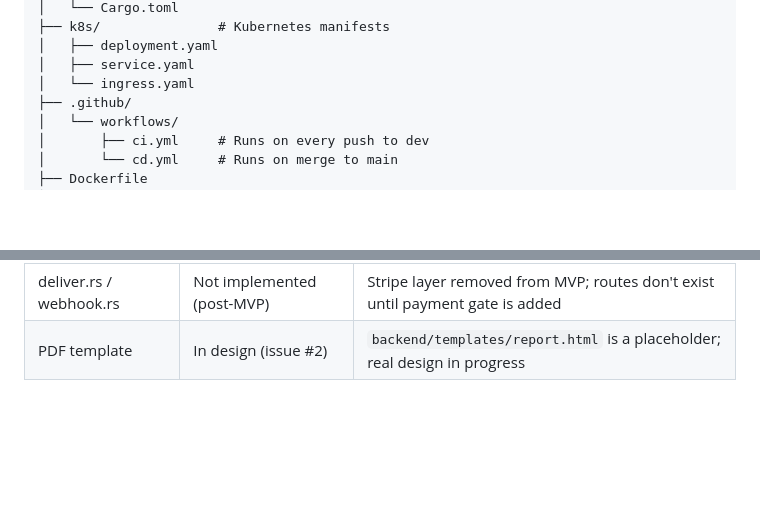
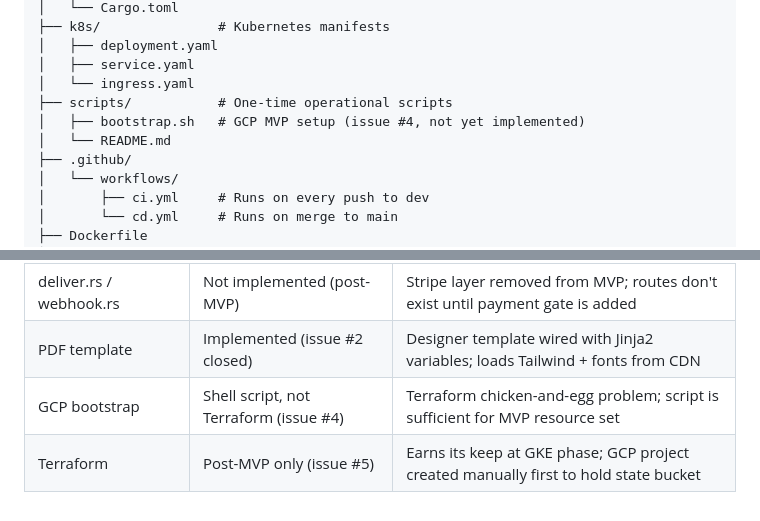
Before and after one commit to dineshmannam/clrdbt, a Markdown page: claude.md, 2 parts joined by grey strips. Rendered like a GitHub page; blank space fills up the shorter version.

```diff
--- a/claude.md
+++ b/claude.md
@@ -63,6 +63,9 @@ clrdbt/
 │   ├── deployment.yaml
 │   ├── service.yaml
 │   └── ingress.yaml
+├── scripts/           # One-time operational scripts
+│   ├── bootstrap.sh   # GCP MVP setup (issue #4, not yet implemented)
+│   └── README.md
 ├── .github/
 │   └── workflows/
 │       ├── ci.yml     # Runs on every push to dev
@@ -292,4 +295,6 @@ Use Google Secret Manager in production (Cloud Run reads secrets directly). Use
 | Input validation | `validate()` in `generate.rs` | Standalone fn, tested directly without HTTP/PDF/GCS overhead |
 | GCS bucket() error handling | Returns `Result<String>` | Was `expect()` — panic in async handler kills the test thread instead of returning 500 |
 | deliver.rs / webhook.rs | Not implemented (post-MVP) | Stripe layer removed from MVP; routes don't exist until payment gate is added |
-| PDF template | In design (issue #2) | `backend/templates/report.html` is a placeholder; real design in progress |
+| PDF template | Implemented (issue #2 closed) | Designer template wired with Jinja2 variables; loads Tailwind + fonts from CDN |
+| GCP bootstrap | Shell script, not Terraform (issue #4) | Terraform chicken-and-egg problem; script is sufficient for MVP resource set |
+| Terraform | Post-MVP only (issue #5) | Earns its keep at GKE phase; GCP project created manually first to hold state bucket |
```
Also changed, not shown: scripts/README.md (added, +15 -0 lines).
